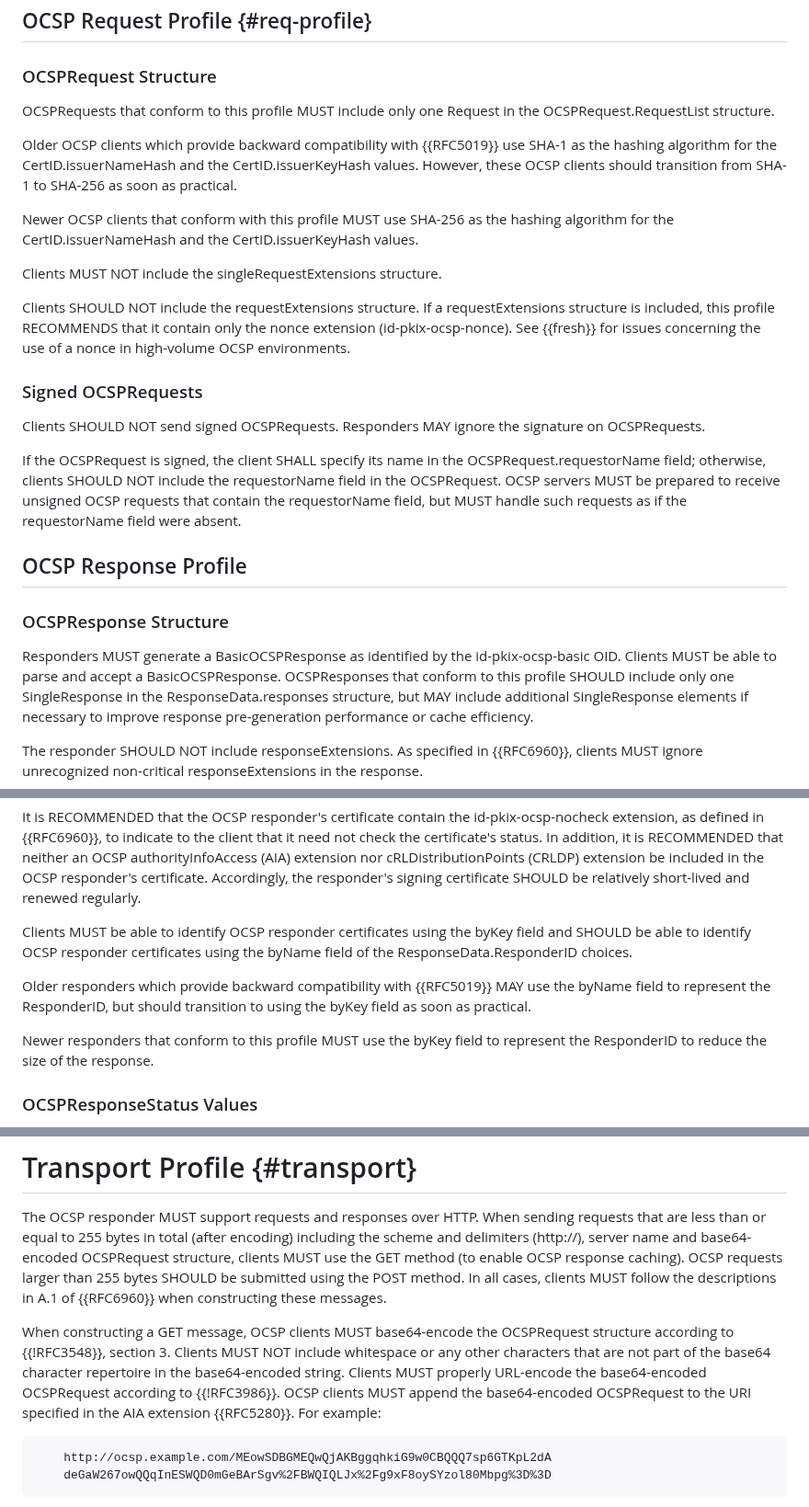
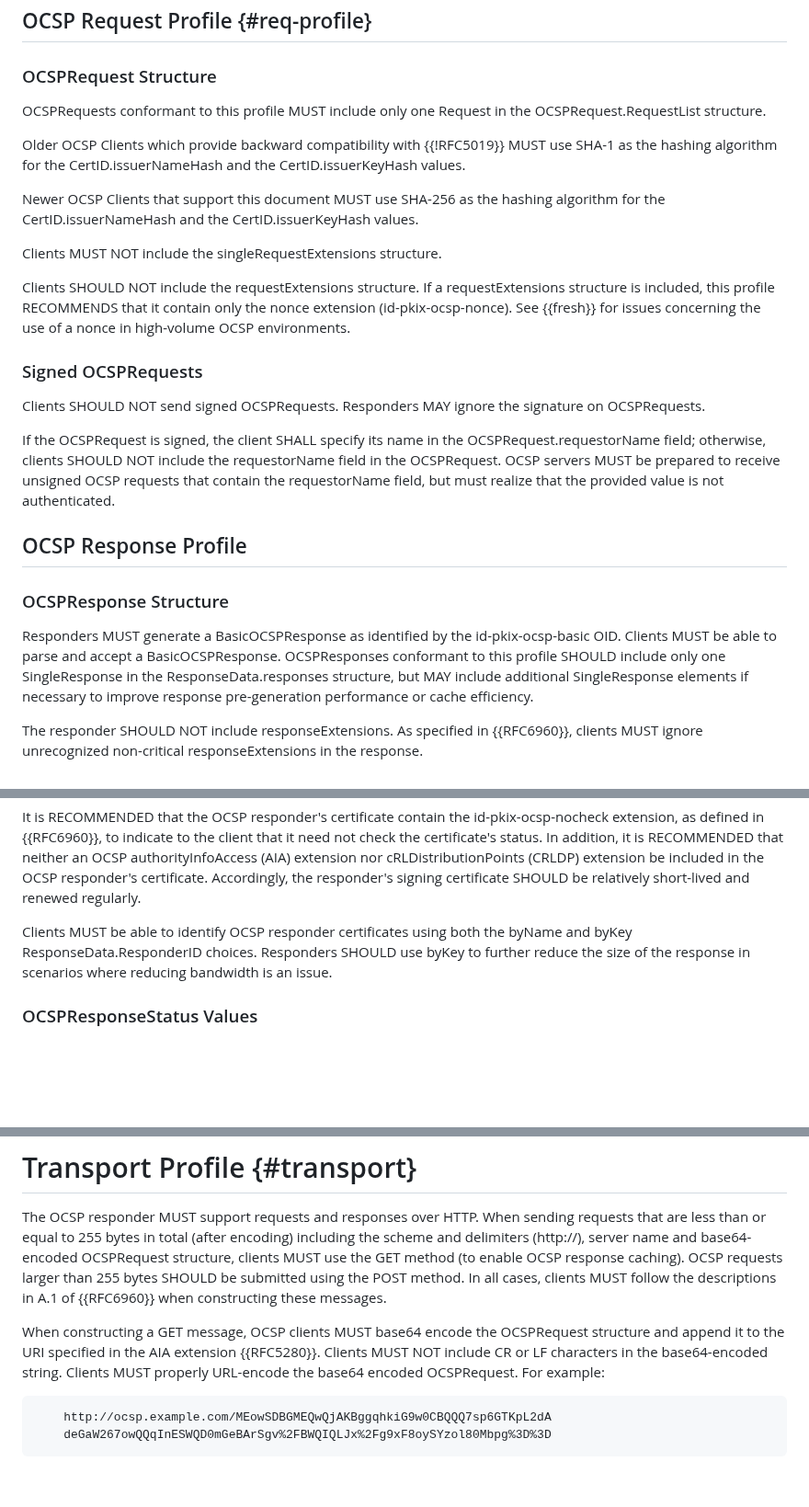
Before and after one commit to lamps-wg/RFC5019bis, a Markdown page: draft-bonnell-rfc5019bis.md, 3 parts joined by grey strips. Shown at 92% size. GitHub-like rendering; blank space fills up the shorter version.

Commit message:
Revert "First stab at addressing Russ's suggestions (#23)"

```diff
--- a/draft-bonnell-rfc5019bis.md
+++ b/draft-bonnell-rfc5019bis.md
@@ -130,17 +130,14 @@ functionality as defined in {{RFC6960}}.
 
 ### OCSPRequest Structure
 
-OCSPRequests that conform to this profile MUST include only one Request
+OCSPRequests conformant to this profile MUST include only one Request
 in the OCSPRequest.RequestList structure.
 
+Older OCSP Clients which provide backward compatibility with {{!RFC5019}}
+MUST use SHA-1 as the hashing algorithm for the
+CertID.issuerNameHash and the CertID.issuerKeyHash values.
 
-Older OCSP clients which provide backward compatibility with
-{{RFC5019}} use SHA-1 as the hashing algorithm for the
-CertID.issuerNameHash and the CertID.issuerKeyHash values. However,
-these OCSP clients should transition from SHA-1 to SHA-256 as soon as
-practical.
-
-Newer OCSP clients that conform with this profile MUST
+Newer OCSP Clients that support this document MUST
 use SHA-256 as the hashing algorithm for the
 CertID.issuerNameHash and the CertID.issuerKeyHash values.
 
@@ -161,8 +158,8 @@ If the OCSPRequest is signed, the client SHALL specify its name in
 the OCSPRequest.requestorName field; otherwise, clients SHOULD NOT
 include the requestorName field in the OCSPRequest. OCSP servers
 MUST be prepared to receive unsigned OCSP requests that contain the
-requestorName field, but MUST handle such requests as if the
-requestorName field were absent.
+requestorName field, but must realize that the provided value is not
+authenticated.
 
 ## OCSP Response Profile
 
@@ -170,7 +167,7 @@ requestorName field were absent.
 
 Responders MUST generate a BasicOCSPResponse as identified by the
 id-pkix-ocsp-basic OID. Clients MUST be able to parse and accept a
-BasicOCSPResponse. OCSPResponses that conform to this profile SHOULD
+BasicOCSPResponse. OCSPResponses conformant to this profile SHOULD
 include only one SingleResponse in the ResponseData.responses
 structure, but MAY include additional SingleResponse elements if
 necessary to improve response pre-generation performance or cache
@@ -217,16 +214,9 @@ responder's signing certificate SHOULD be relatively short-lived and
 renewed regularly.
 
 Clients MUST be able to identify OCSP responder certificates using
-the byKey field and SHOULD be able to identify OCSP responder
-certificates using the byName field of the ResponseData.ResponderID
-choices.
-
-Older responders which provide backward compatibility with {{RFC5019}}
-MAY use the byName field to represent the ResponderID, but should
-transition to using the byKey field as soon as practical.
-
-Newer responders that conform to this profile MUST use the byKey
-field to represent the ResponderID to reduce the size of the response.
+both the byName and byKey ResponseData.ResponderID choices.
+Responders SHOULD use byKey to further reduce the size of the
+response in scenarios where reducing bandwidth is an issue.
 
 ### OCSPResponseStatus Values
 
@@ -370,13 +360,11 @@ larger than 255 bytes SHOULD be submitted using the POST method. In
 all cases, clients MUST follow the descriptions in A.1 of {{RFC6960}}
 when constructing these messages.
 
-When constructing a GET message, OCSP clients MUST base64-encode the
-OCSPRequest structure according to {{!RFC3548}}, section 3. Clients
-MUST NOT include whitespace or any other characters that are not part of
-the base64 character repertoire in the base64-encoded string. Clients
-MUST properly URL-encode the base64-encoded OCSPRequest according to
-{{!RFC3986}}. OCSP clients MUST append the base64-encoded OCSPRequest
-to the URI specified in the AIA extension {{RFC5280}}. For example:
+When constructing a GET message, OCSP clients MUST base64 encode the
+OCSPRequest structure and append it to the URI specified in the AIA
+extension {{RFC5280}}. Clients MUST NOT include CR or LF characters in
+the base64-encoded string. Clients MUST properly URL-encode the
+base64 encoded OCSPRequest. For example:
 
 ~~~~~~
     http://ocsp.example.com/MEowSDBGMEQwQjAKBggqhkiG9w0CBQQQ7sp6GTKpL2dA
```
Also changed, not shown: other parts of draft-bonnell-rfc5019bis.md (+4 -4 lines).
